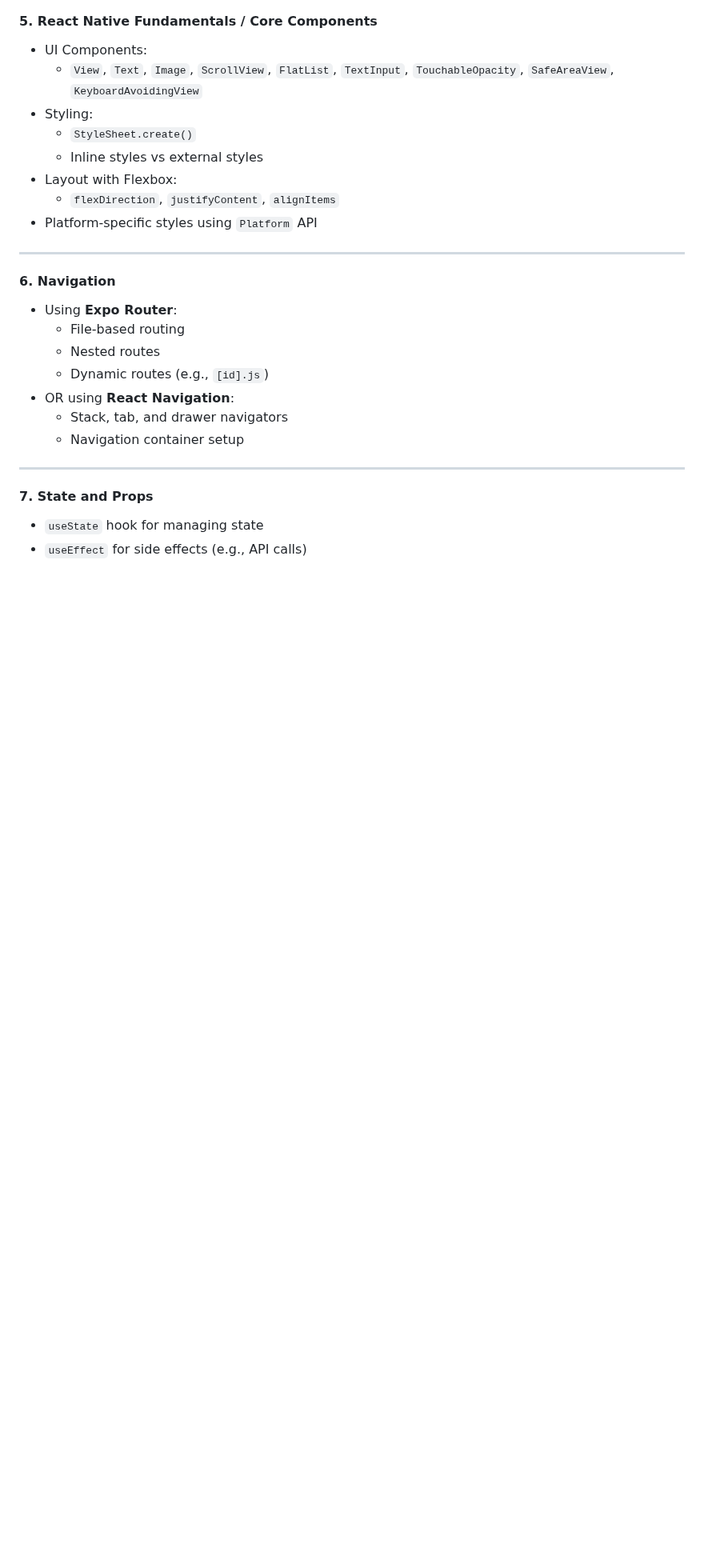
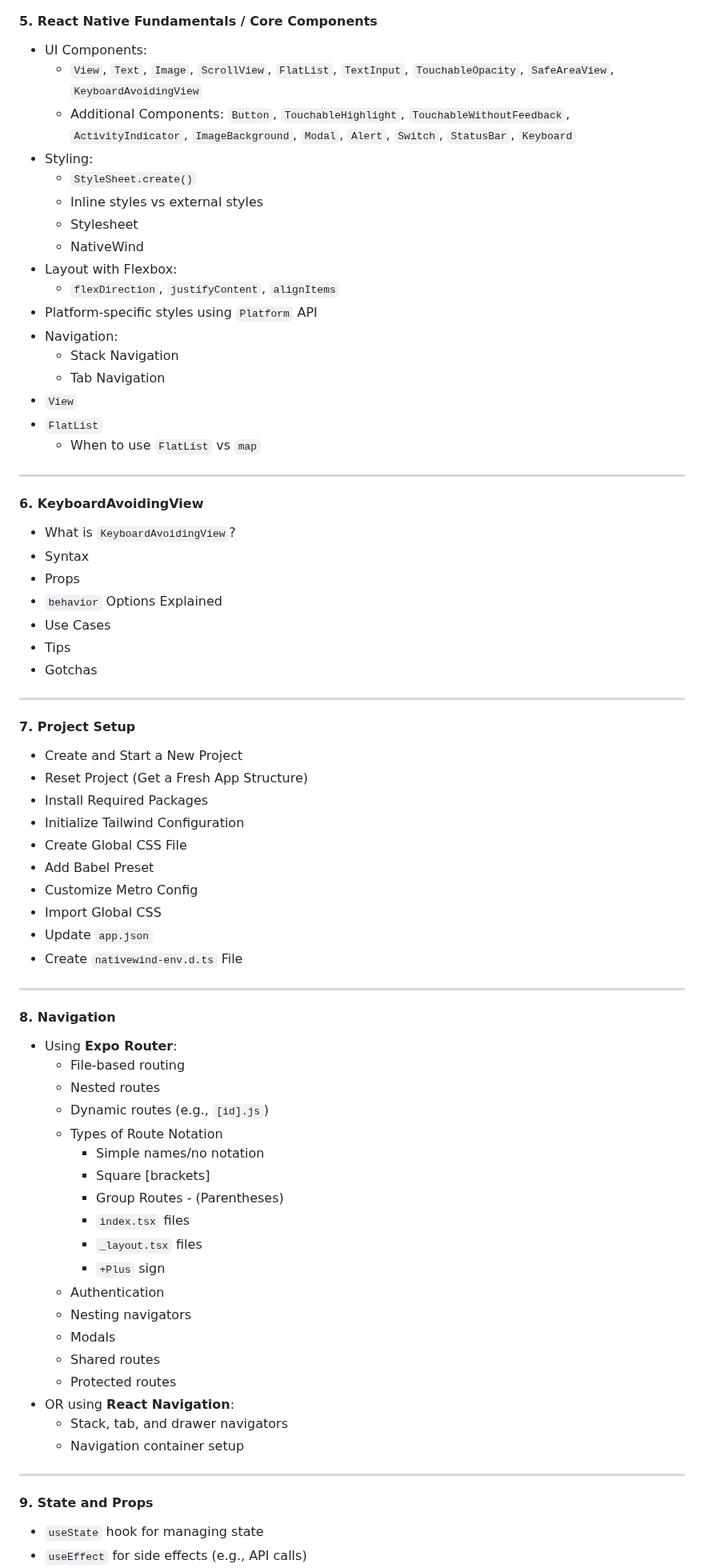
Before and after one commit to ahsan-chy/React-Native-Notes, a Markdown page: 01 React Native Notes/README.md, the part around one of its changes. Shown at 80% size. Drawn GitHub-style; blank space fills up the shorter version.

```diff
--- a/01 React Native Notes/README.md
+++ b/01 React Native Notes/README.md
@@ -57,28 +53,76 @@
 
 - UI Components:
   - `View`, `Text`, `Image`, `ScrollView`, `FlatList`, `TextInput`, `TouchableOpacity`, `SafeAreaView`, `KeyboardAvoidingView`
+  - Additional Components: `Button`, `TouchableHighlight`, `TouchableWithoutFeedback`, `ActivityIndicator`, `ImageBackground`, `Modal`, `Alert`, `Switch`, `StatusBar`, `Keyboard`
 - Styling:
   - `StyleSheet.create()`
   - Inline styles vs external styles
+  - Stylesheet
+  - NativeWind
 - Layout with Flexbox:
   - `flexDirection`, `justifyContent`, `alignItems`
 - Platform-specific styles using `Platform` API
+- Navigation:
+  - Stack Navigation
+  - Tab Navigation
+- `View`
+- `FlatList`
+  - When to use `FlatList` vs `map`
 
 ---
 
-#### 6. **Navigation**
+#### 6. **KeyboardAvoidingView**
+
+- What is `KeyboardAvoidingView`?
+- Syntax
+- Props
+- `behavior` Options Explained
+- Use Cases
+- Tips
+- Gotchas
+
+---
+
+#### 7. **Project Setup**
+
+- Create and Start a New Project
+- Reset Project (Get a Fresh App Structure)
+- Install Required Packages
+- Initialize Tailwind Configuration
+- Create Global CSS File
+- Add Babel Preset
+- Customize Metro Config
+- Import Global CSS
+- Update `app.json`
+- Create `nativewind-env.d.ts` File
+
+---
+
+#### 8. **Navigation**
 
 - Using **Expo Router**:
   - File-based routing
   - Nested routes
   - Dynamic routes (e.g., `[id].js`)
+  - Types of Route Notation
+    - Simple names/no notation
+    - Square [brackets]
+    - Group Routes - (Parentheses)
+    - `index.tsx` files
+    - `_layout.tsx` files
+    - `+Plus` sign
+  - Authentication
+  - Nesting navigators
+  - Modals
+  - Shared routes
+  - Protected routes
 - OR using **React Navigation**:
   - Stack, tab, and drawer navigators
   - Navigation container setup
 
 ---
 
-#### 7. **State and Props**
+#### 9. **State and Props**
 
 - `useState` hook for managing state
 - `useEffect` for side effects (e.g., API calls)
```
Also changed, not shown: other parts of 01 React Native Notes/README.md (+83 -46 lines), 01 React Native Notes/02 Routing/README.md (added, +59 -0 lines).
